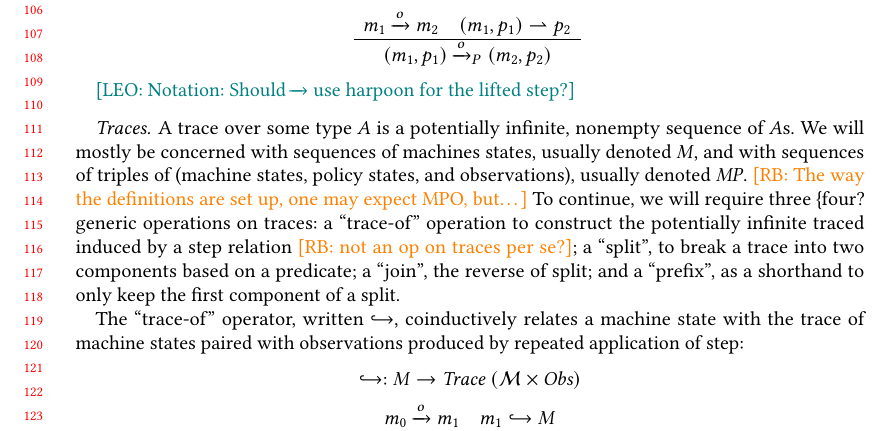
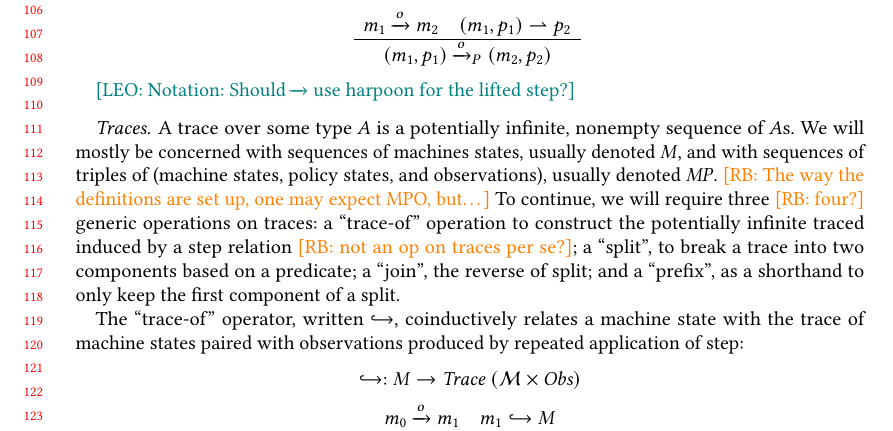
Before and after one commit to bcpierce00/interfering, a LaTeX paper (main.tex): part of page 3 of 11, cut so that both start at the same text. Compiled offline with pdfLaTeX.

Commit message:
fix build

```diff
--- a/main.tex
+++ b/main.tex
@@ -360,7 +360,7 @@ machines states, usually denoted $\machT$, and with sequences of
 triples of (machine states, policy states, and observations), usually
 denoted $\MPT$.
 \rb{The way the definitions are set up, one may expect MPO, but\ldots}
-To continue, we will require three \{four?} generic operations
+To continue, we will require three \rb{four?} generic operations
 on traces: a ``trace-of'' operation to construct the potentially
 infinite traced induced by a step relation
 \rb{not an op on traces per se?};
```
